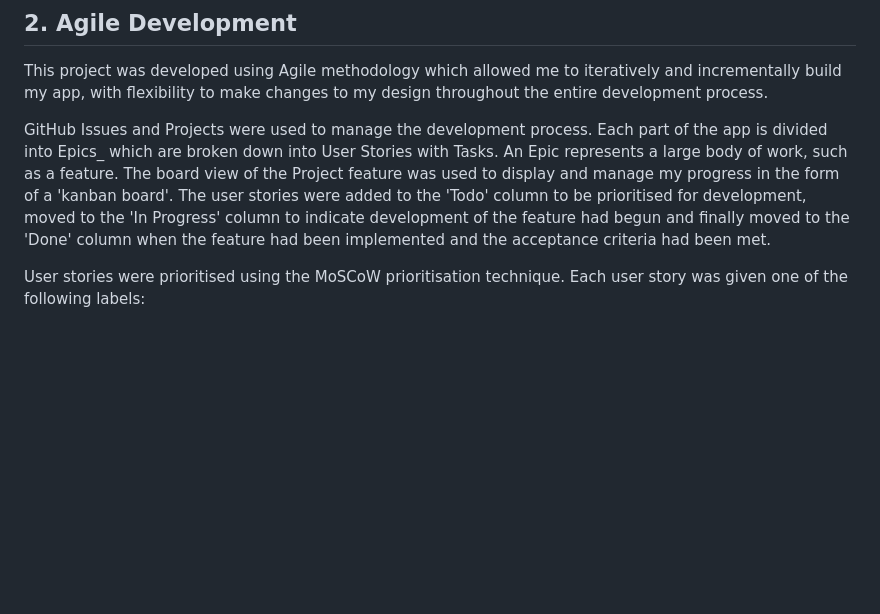
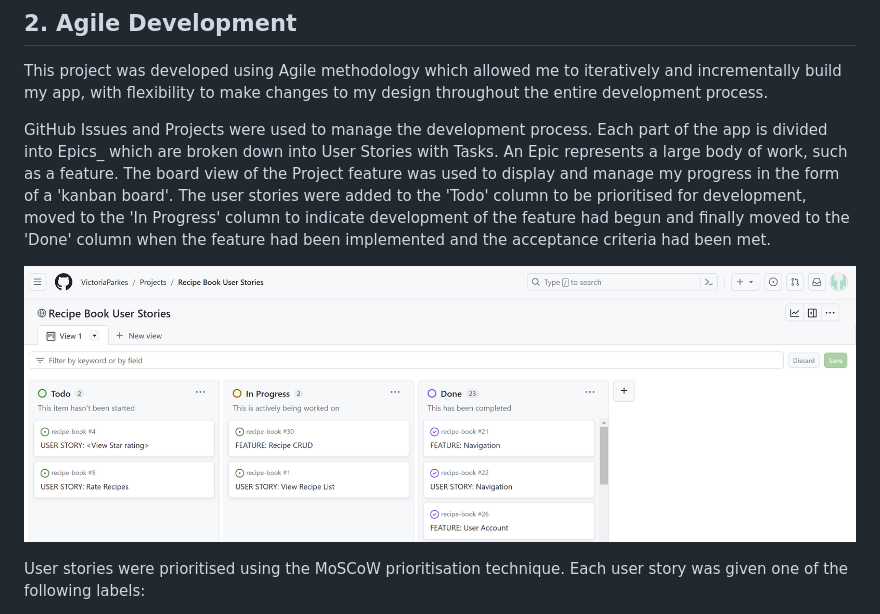
Before and after one commit to VictoriaParkes/recipe-book, a Markdown page: README.md, the part around the change printed below. GitHub-like rendering; pictures changed too: docs/kanban.png (added); blank space fills up the shorter version.

Commit message:
Add kanban board image and user story testing

```diff
--- a/README.md
+++ b/README.md
@@ -43,6 +43,8 @@ Recipe Book is an online app designed to build a community of 'foodies' and home
 This project was developed using Agile methodology which allowed me to iteratively and incrementally build my app, with flexibility to make changes to my design throughout the entire development process.
 
 GitHub Issues and Projects were used to manage the development process. Each part of the app is divided into Epics_ which are broken down into User Stories with Tasks. An Epic represents a large body of work, such as a feature. The board view of the Project feature was used to display and manage my progress in the form of a 'kanban board'. The user stories were added to the 'Todo' column to be prioritised for development, moved to the 'In Progress' column to indicate development of the feature had begun and finally moved to the 'Done' column when the feature had been implemented and the acceptance criteria had been met.
+
+![Kanban Board](docs/kanban.png)
 
 User stories were prioritised using the MoSCoW prioritisation technique. Each user story was given one of the following labels:
 
```
Also changed, not shown: other parts of README.md (+23 -0 lines).
